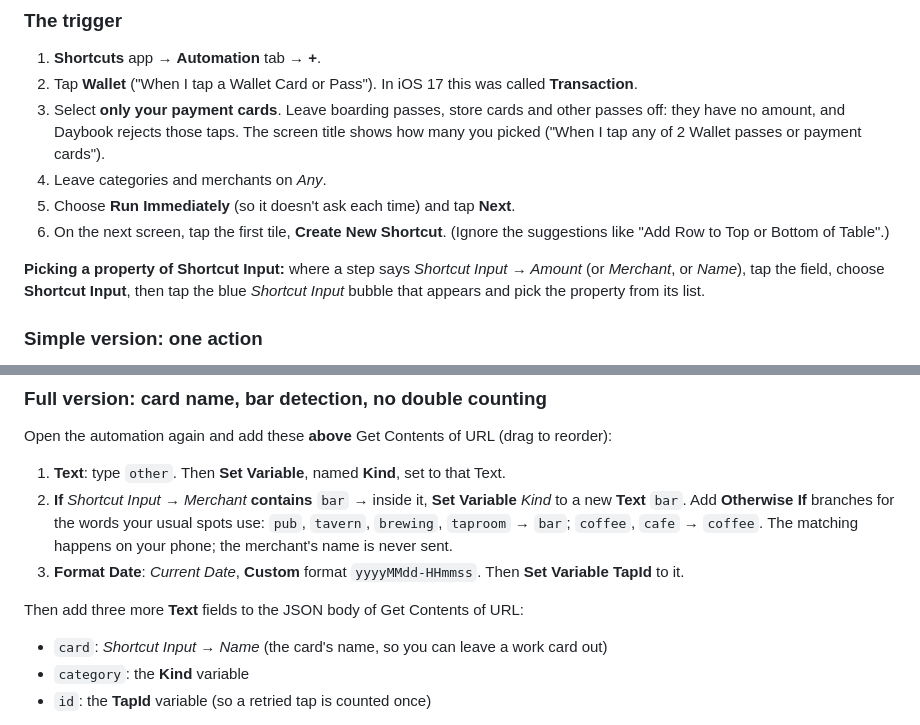
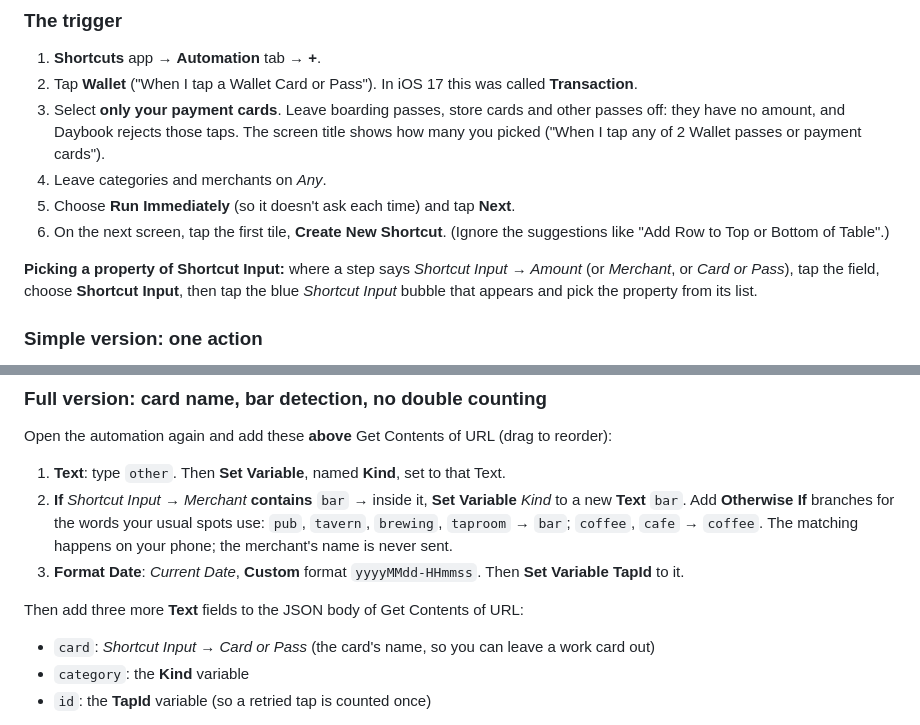
Before and after one commit to lastnamehurt/notes-server, a Markdown page: docs/signals-shortcuts.md, 2 parts joined by grey strips. Rendered like a GitHub page.

Commit message:
Signals guide: the card property is called Card or Pass
Co-Authored-By: Claude Opus 5.5 <noreply@anthropic.com>
Claude-Session: https://claude.ai/code/session_016TysG6g5NHAm53v7ZDimUU

```diff
--- a/docs/signals-shortcuts.md
+++ b/docs/signals-shortcuts.md
@@ -29,7 +29,7 @@ Written for iOS 26. Build the simple version first, check that it works, then ad
 5. Choose **Run Immediately** (so it doesn't ask each time) and tap **Next**.
 6. On the next screen, tap the first tile, **Create New Shortcut**. (Ignore the suggestions like "Add Row to Top or Bottom of Table".)
 
-**Picking a property of Shortcut Input:** where a step says *Shortcut Input → Amount* (or *Merchant*, or *Name*), tap the field, choose **Shortcut Input**, then tap the blue *Shortcut Input* bubble that appears and pick the property from its list.
+**Picking a property of Shortcut Input:** where a step says *Shortcut Input → Amount* (or *Merchant*, or *Card or Pass*), tap the field, choose **Shortcut Input**, then tap the blue *Shortcut Input* bubble that appears and pick the property from its list.
 
 ### Simple version: one action
 
@@ -55,7 +55,7 @@ Open the automation again and add these **above** Get Contents of URL (drag to r
 
 Then add three more **Text** fields to the JSON body of Get Contents of URL:
 
-- `card`: *Shortcut Input → Name* (the card's name, so you can leave a work card out)
+- `card`: *Shortcut Input → Card or Pass* (the card's name, so you can leave a work card out)
 - `category`: the **Kind** variable
 - `id`: the **TapId** variable (so a retried tap is counted once)
 
```
